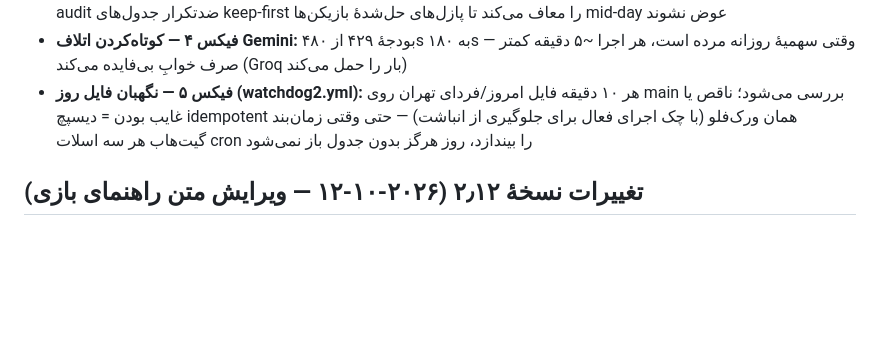
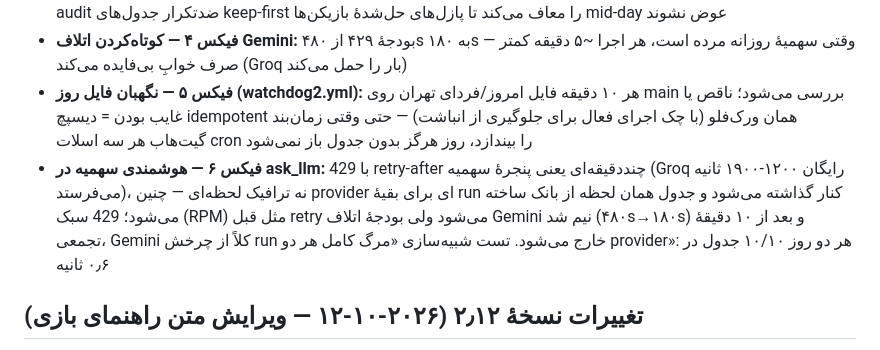
Before and after one commit to prauofi21-svg/jadvalak, a Markdown page: README.md, the part around the change. Rendered like a GitHub page; blank space fills up the shorter version.

Commit message:
docs: 2026-10-24 word-crisis post-mortem + six fixes changelog

```diff
--- a/README.md
+++ b/README.md
@@ -109,6 +109,7 @@ python3 generate_puzzles.py --selftest --date ...  # خط تولید آفلای
 - **فیکس ۳ — معافیت audit برای جدول‌های نگه‌داشته‌شده:** واژه‌های جدول‌های همان روز در backfill وارد تاریخچه می‌شوند؛ audit ضدتکرار جدول‌های keep-first را معاف می‌کند تا پازل‌های حل‌شدهٔ بازیکن‌ها mid-day عوض نشوند
 - **فیکس ۴ — کوتاه‌کردن اتلاف Gemini:** بودجهٔ ۴۲۹ از ۴۸۰s به ۱۸۰s — وقتی سهمیهٔ روزانه مرده است، هر اجرا ~۵ دقیقه کمتر صرف خوابِ بی‌فایده می‌کند (Groq بار را حمل می‌کند)
 - **فیکس ۵ — نگهبان فایل روز (watchdog2.yml):** هر ۱۰ دقیقه فایل امروز/فردای تهران روی main بررسی می‌شود؛ ناقص یا غایب بودن = دیسپچ idempotent همان ورک‌فلو (با چک اجرای فعال برای جلوگیری از انباشت) — حتی وقتی زمان‌بند گیت‌هاب هر سه اسلات cron را بیندازد، روز هرگز بدون جدول باز نمی‌شود
+- **فیکس ۶ — هوشمندی سهمیه در ask_llm:** 429 با retry-after چنددقیقه‌ای یعنی پنجرهٔ سهمیه (Groq رایگان ۱۲۰۰-۱۹۰۰ ثانیه می‌فرستد)، نه ترافیک لحظه‌ای — چنین provider ای برای بقیهٔ run کنار گذاشته می‌شود و جدول همان لحظه از بانک ساخته می‌شود؛ 429 سبک (RPM) مثل قبل retry می‌شود ولی بودجهٔ اتلاف Gemini نیم شد (۴۸۰s→۱۸۰s) و بعد از ۱۰ دقیقهٔ تجمعی، Gemini کلاً از چرخش run خارج می‌شود. تست شبیه‌سازی «مرگ کامل هر دو provider»: هر دو روز ۱۰/۱۰ جدول در ۰٫۶ ثانیه
 
 ## تغییرات نسخهٔ ۲٫۱۲ (۲۰۲۶-۱۰-۱۲ — ویرایش متن راهنمای بازی)
 
```
